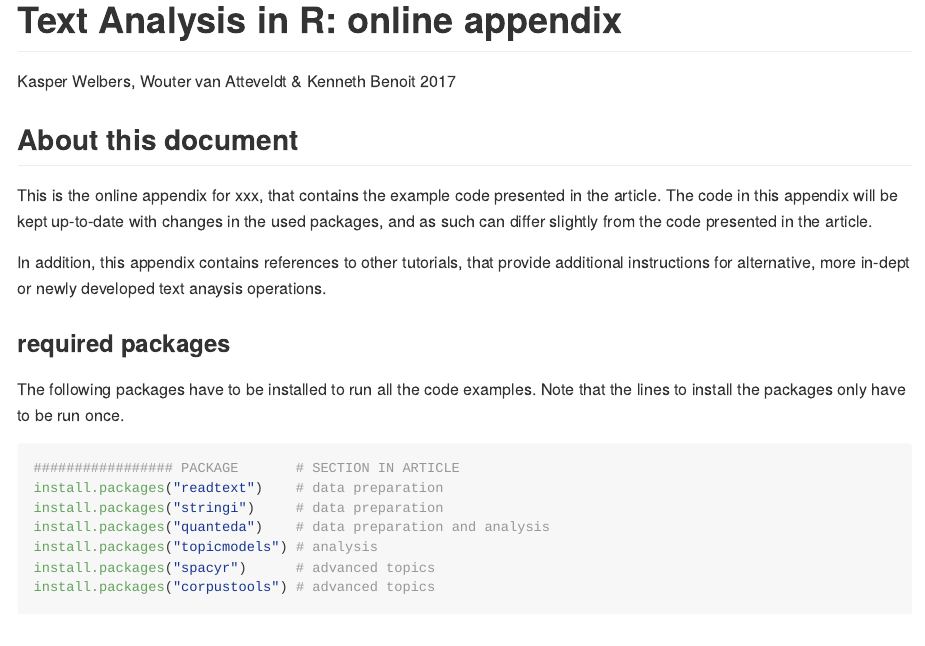
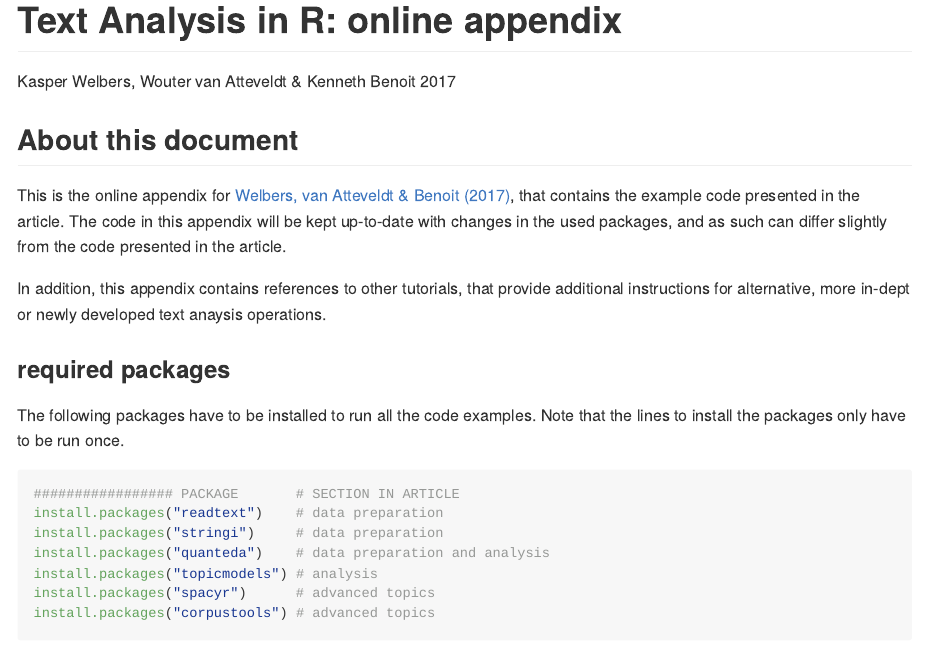
Before and after one commit to kasperwelbers/text_analysis_in_R, an R Markdown document (files/Text_Analysis_in_R.Rmd): the page in a window 1100 px wide, from its top. The pictures show the output file files/Text_Analysis_in_R.md that the author committed with the source, drawn offline in the style of GitHub.

Commit message:
added publication reference

```diff
--- a/files/Text_Analysis_in_R.Rmd
+++ b/files/Text_Analysis_in_R.Rmd
@@ -11,7 +11,7 @@ knitr::opts_chunk$set(echo = TRUE, collapse = TRUE)
 
 ## About this document
 
-This is the online appendix for xxx, that contains the example code presented in the article. The code in this appendix will be kept up-to-date with changes in the used packages, and as such can differ slightly from the code presented in the article.
+This is the online appendix for [Welbers, van Atteveldt & Benoit (2017)](http://www.tandfonline.com/doi/full/10.1080/19312458.2017.1387238), that contains the example code presented in the article. The code in this appendix will be kept up-to-date with changes in the used packages, and as such can differ slightly from the code presented in the article.
 
 In addition, this appendix contains references to other tutorials, that provide additional instructions for alternative, more in-dept or newly developed text anaysis operations.
 
```
Also changed, not shown: README.html (added), README.md, files/Text_Analysis_in_R.md.
